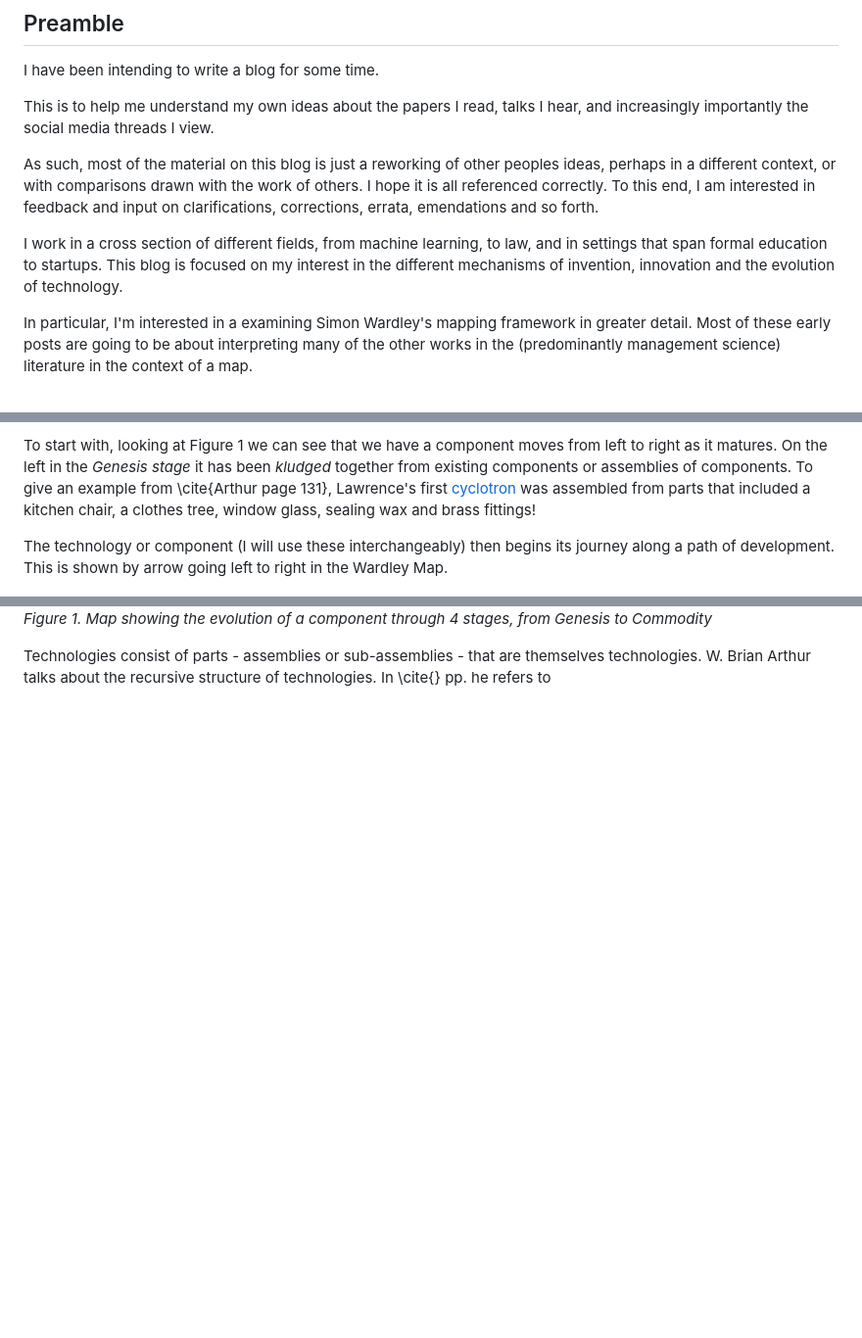
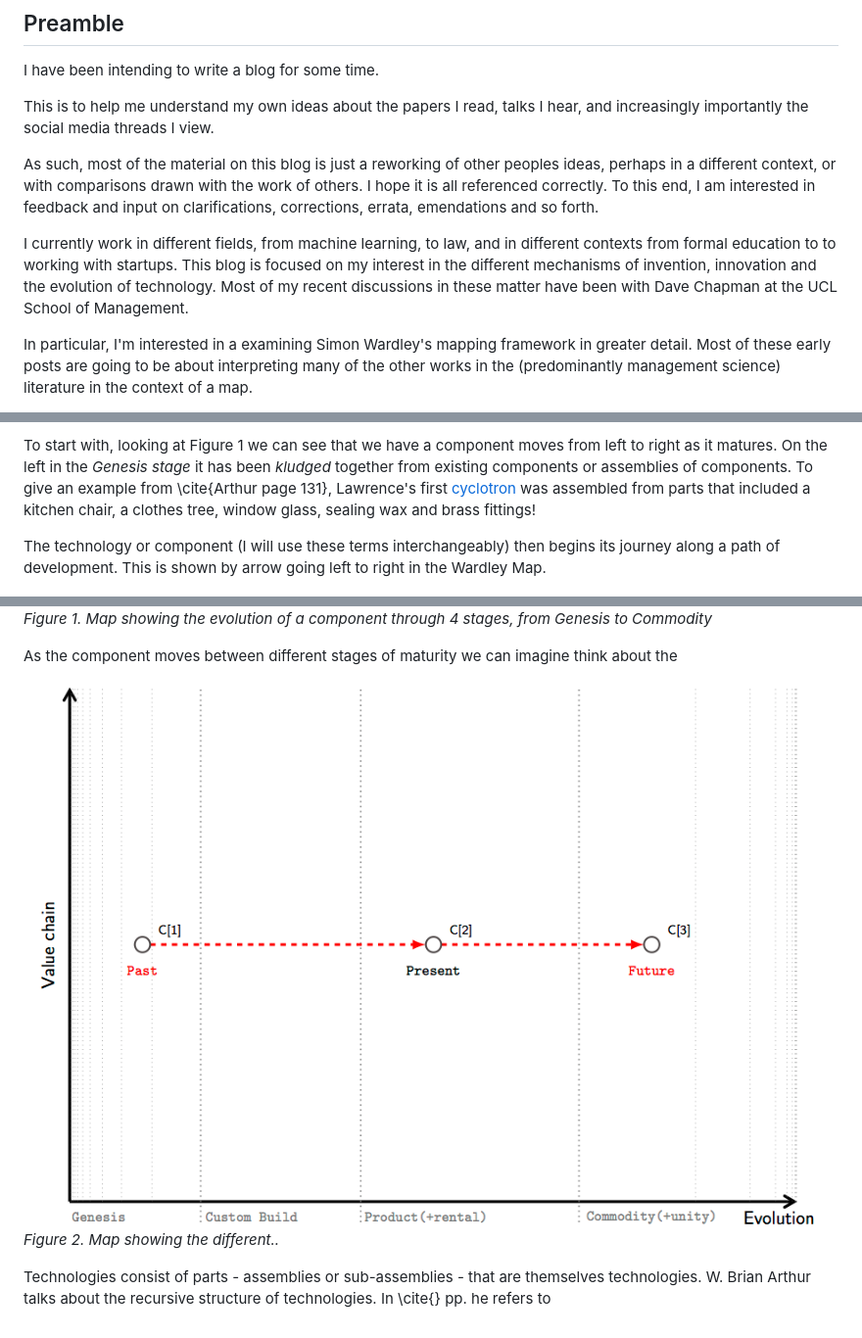
Before and after one commit to latticecut/latticecut.github.io, a Markdown page: _posts/2019-09-22-structural-deepening.md, 3 parts joined by grey strips. Shown: that part at 98% size. Rendered like a GitHub page; pictures changed too: assets/0001_Structural_Deepening_Fig2.png (added); blank space fills up the shorter version.

Commit message:
Updates from Overleaf

```diff
--- a/_posts/2019-09-22-structural-deepening.md
+++ b/_posts/2019-09-22-structural-deepening.md
@@ -14,7 +14,7 @@ This is to help me understand my own ideas about the papers I read, talks I hear
 
 As such, most of the material on this blog is just a reworking of other peoples ideas, perhaps in a different context, or with comparisons drawn with the work of others. I hope it is all referenced correctly. To this end, I am interested in feedback and input on clarifications, corrections, errata, emendations and so forth.
 
-I work in a cross section of different fields, from machine learning, to law, and in settings that span formal education to startups. This blog is focused on my interest in the different mechanisms of invention, innovation and the evolution of technology.
+I currently work in different fields, from machine learning, to law, and in different contexts from formal education to to working with startups. This blog is focused on my interest in the different mechanisms of invention, innovation and the evolution of technology. Most of my recent discussions in these matter have been with Dave Chapman at the UCL School of Management.
 
 In particular, I'm interested in a examining Simon Wardley's mapping framework in greater detail. Most of these early posts are going to be about interpreting many of the other works in the (predominantly management science) literature in the context of a map.
 
@@ -32,9 +32,16 @@ The x-axis of a Wardley Map (Figure 1 below) measures the maturity of different
 
 To start with, looking at Figure 1 we can see that we have a component moves from left to right as it matures. On the left in the *Genesis stage* it has been *kludged* together from existing components or assemblies of components. To give an example from \cite{Arthur page 131}, Lawrence's first [cyclotron](https://en.wikipedia.org/wiki/Cyclotron) was assembled from parts that included a kitchen chair, a clothes tree, window glass, sealing wax and brass fittings!
 
-The technology or component (I will use these interchangeably) then begins its journey along a path of development. This is shown by arrow going left to right in the Wardley Map.
+The technology or component (I will use these terms interchangeably) then begins its journey along a path of development. This is shown by arrow going left to right in the Wardley Map.
 
 ![Figure 1](/assets/0001_Structural_Deepening_Fig1.png)
 *Figure 1. Map showing the evolution of a component through 4 stages, from Genesis to Commodity*
 
+As the component moves between different stages of maturity we can imagine think about the
+
+
+![Figure 2](/assets/0001_Structural_Deepening_Fig2.png)
+*Figure 2. Map showing the different..*
+
+
 Technologies consist of parts - assemblies or sub-assemblies - that are themselves technologies. W. Brian Arthur talks about the recursive structure of technologies. In \cite{} pp. he refers to
```
